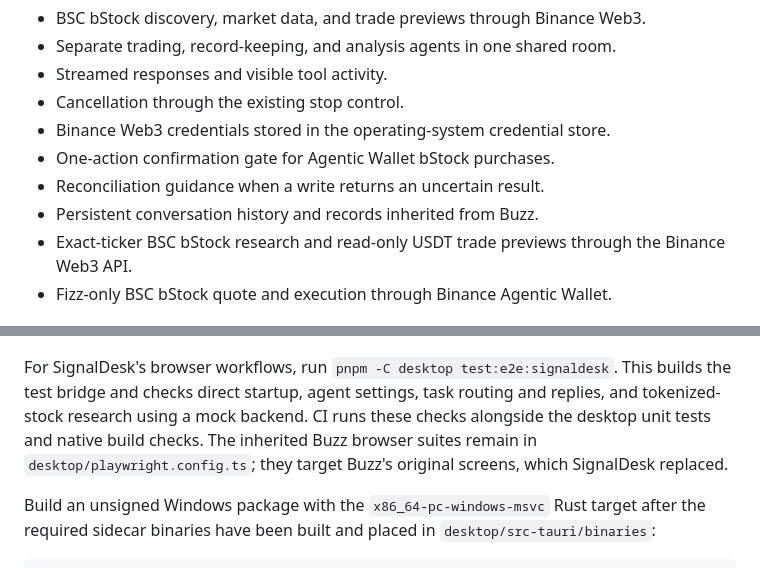
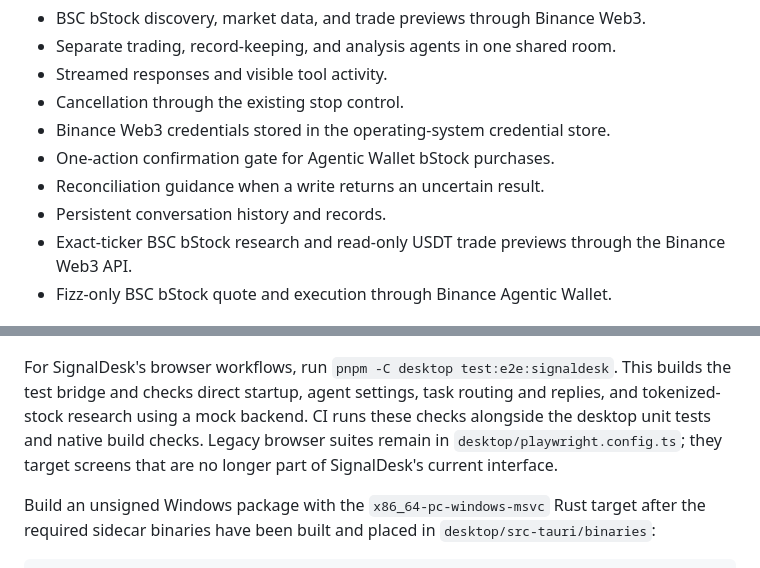
Before and after one commit to MainaNgureJohn/SignalDesk, a Markdown page: README.md, 2 parts joined by grey strips. Rendered like a GitHub page.

```diff
--- a/README.md
+++ b/README.md
@@ -40,7 +39,7 @@ authorizes one purchase request. Honey and Pollen cannot submit trades.
 - Binance Web3 credentials stored in the operating-system credential store.
 - One-action confirmation gate for Agentic Wallet bStock purchases.
 - Reconciliation guidance when a write returns an uncertain result.
-- Persistent conversation history and records inherited from Buzz.
+- Persistent conversation history and records.
 - Exact-ticker BSC bStock research and read-only USDT trade previews through
   the Binance Web3 API.
 - Fizz-only BSC bStock quote and execution through Binance Agentic Wallet.
@@ -194,8 +193,8 @@ For SignalDesk's browser workflows, run `pnpm -C desktop test:e2e:signaldesk`.
 This builds the test bridge and checks direct startup, agent settings, task
 routing and replies, and tokenized-stock research using a mock backend. CI runs
 these checks alongside the desktop unit tests and native build checks.
-The inherited Buzz browser suites remain in `desktop/playwright.config.ts`;
-they target Buzz's original screens, which SignalDesk replaced.
+Legacy browser suites remain in `desktop/playwright.config.ts`; they target
+screens that are no longer part of SignalDesk's current interface.
 
 Build an unsigned Windows package with the `x86_64-pc-windows-msvc` Rust target
 after the required sidecar binaries have been built and placed in
```
Also changed, not shown: other parts of README.md (+8 -12 lines).
